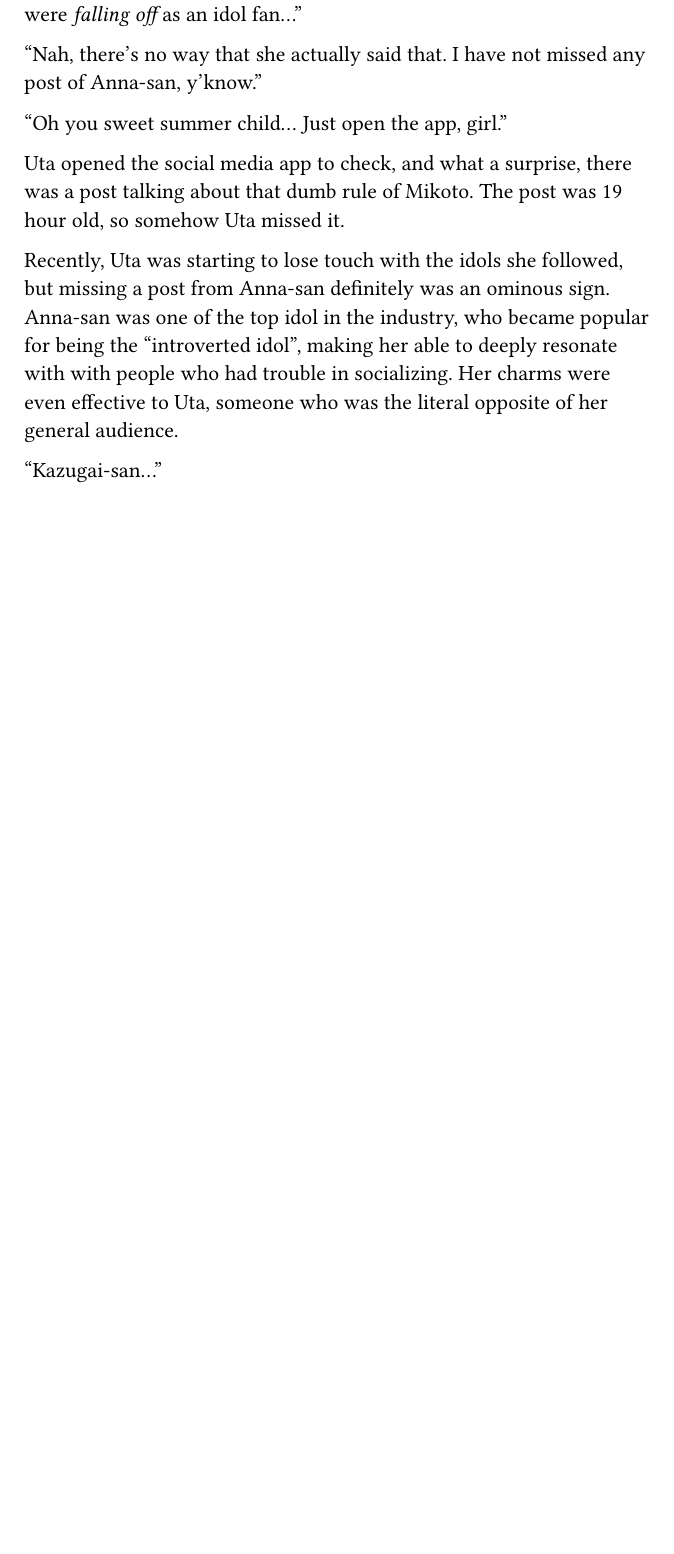
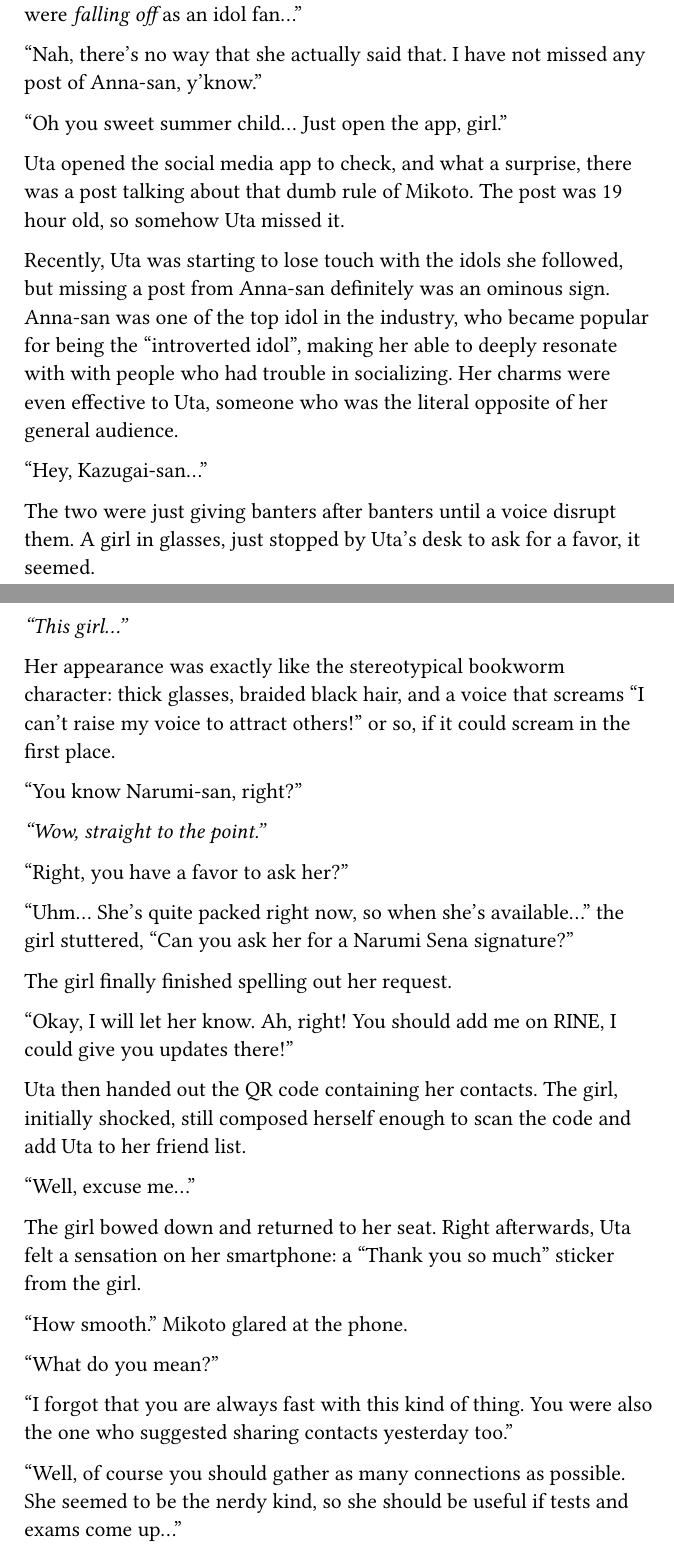
Before and after one commit to nrs-org/novelslop, a Typst document (main.typ, which reads content/vol_01/chap_09.typ): part of page 54 of 54 before the commit and two parts of pages 54 and 55 of 56 after it, the two joined at a grey line, cut so that both start at the same text, the shorter picture padded with empty space. Compiled offline with Typst 0.15.

Commit message:
Finish chap 9

```diff
--- a/content/vol_01/chap_09.typ
+++ b/content/vol_01/chap_09.typ
@@ -186,4 +186,46 @@
   in socializing. Her charms were even effective to Uta, someone who was the
   literal opposite of her general audience.
 
-  "Kazugai-san..."
+  "Hey, Kazugai-san..."
+
+  The two were just giving banters after banters until a voice disrupt them. A
+  girl in glasses, just stopped by Uta's desk to ask for a favor, it seemed.
+
+  _"This girl..."_
+
+  Her appearance was exactly like the stereotypical bookworm character: thick
+  glasses, braided black hair, and a voice that screams "I can't raise my voice
+  to attract others!" or so, if it could scream in the first place.
+
+  "You know Narumi-san, right?"
+
+  _"Wow, straight to the point."_
+
+  "Right, you have a favor to ask her?"
+
+  "Uhm... She's quite packed right now, so when she's available..." the girl
+  stuttered, "Can you ask her for a Narumi Sena signature?"
+
+  The girl finally finished spelling out her request.
+
+  "Okay, I will let her know. Ah, right! You should add me on RINE, I could give
+  you updates there!"
+
+  Uta then handed out the QR code containing her contacts. The girl, initially
+  shocked, still composed herself enough to scan the code and add Uta to her
+  friend list.
+
+  "Well, excuse me..."
+
+  The girl bowed down and returned to her seat. Right afterwards, Uta felt a
+  sensation on her smartphone: a "Thank you so much" sticker from the girl.
+
+  "How smooth." Mikoto glared at the phone.
+
+  "What do you mean?"
+
+  "I forgot that you are always fast with this kind of thing. You were also the
+  one who suggested sharing contacts yesterday too."
+
+  "Well, of course you should gather as many connections as possible. She seemed
+  to be the nerdy kind, so she should be useful if tests and exams come up..."
```
Also changed, not shown: content/vol_01/chap_09.typ (8 more changed lines).
